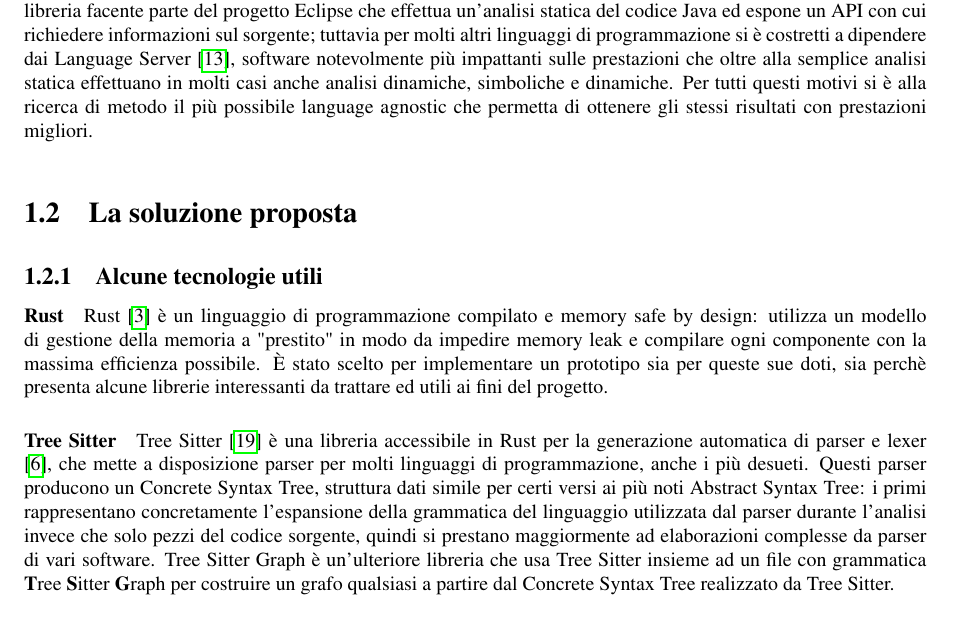
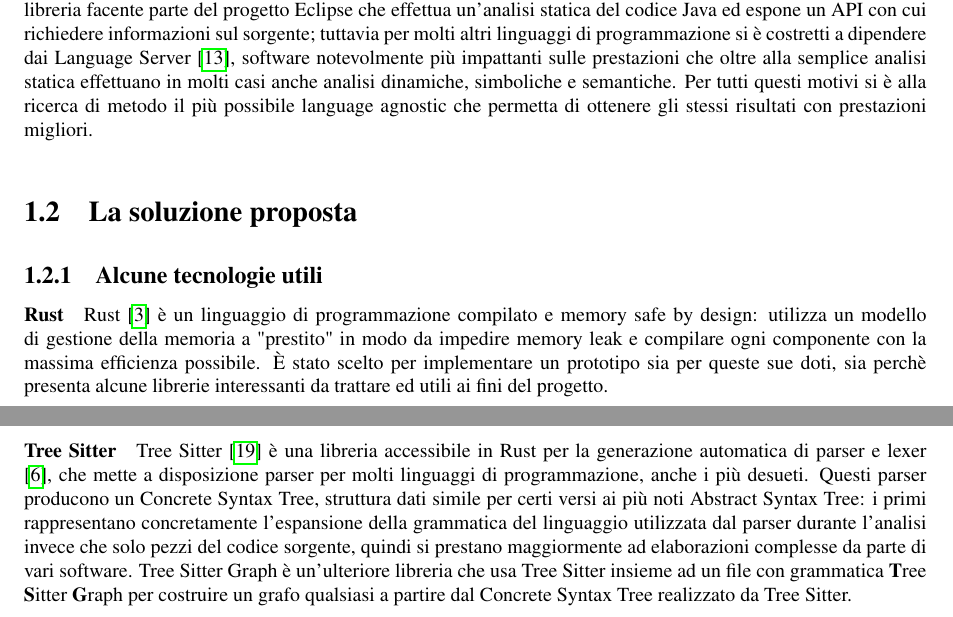
Before and after one commit to frefolli/skullian-thesis, a LaTeX thesis (thesis.tex, which reads chapters/01-introduction.tex): part of page 7 of 48 before the commit and two parts of pages 7 and 8 of 48 after it, the two joined at a grey line, cut so that both start at the same text. Compiled offline with pdfLaTeX.

Commit message:
ortografia.01

```diff
--- a/chapters/01-introduction.tex
+++ b/chapters/01-introduction.tex
@@ -32,7 +32,7 @@ Allo stato attuale il tool Arcan, cos\`i come qualsiasi altro software che si se
 
 Non \`e altrettanto vantaggioso dover dipendere da una tale variet\`a di software per ogni linguaggio da supportare: sia perch\'e non sempre \`e possibile trovare una libreria che permetta di analizzare staticamente il codice sorgente in quel linguaggio, si\`a perch\'e ogni collaborazione con un software diverso necessita talvolta di implementazioni distinte all'interno di Arcan, quindi aumentanto ulteriormente il peso dell'applicativo sia in memoria centrale che in memoria secondaria.
 
-Altri aspetti da non sottovalutare sono l'efficacia della collaborazione tra Arcan e il software di terze parti, e l'efficienza stessa del software che analizza il codice sorgente. Per Java viene usato Eclipse JDT, una libreria facente parte del progetto Eclipse che effettua un'analisi statica del codice Java ed espone un API con cui richiedere informazioni sul sorgente; tuttavia per molti altri linguaggi di programmazione si \`e costretti a dipendere dai Language Server \cite{LanguageServer}, software notevolmente pi\`u impattanti sulle prestazioni che oltre alla semplice analisi statica effettuano in molti casi anche analisi dinamiche, simboliche e dinamiche. Per tutti questi motivi si \`e alla ricerca di metodo il pi\`u possibile language agnostic che permetta di ottenere gli stessi risultati con prestazioni migliori.
+Altri aspetti da non sottovalutare sono l'efficacia della collaborazione tra Arcan e il software di terze parti, e l'efficienza stessa del software che analizza il codice sorgente. Per Java viene usato Eclipse JDT, una libreria facente parte del progetto Eclipse che effettua un'analisi statica del codice Java ed espone un API con cui richiedere informazioni sul sorgente; tuttavia per molti altri linguaggi di programmazione si \`e costretti a dipendere dai Language Server \cite{LanguageServer}, software notevolmente pi\`u impattanti sulle prestazioni che oltre alla semplice analisi statica effettuano in molti casi anche analisi dinamiche, simboliche e semantiche. Per tutti questi motivi si \`e alla ricerca di metodo il pi\`u possibile language agnostic che permetta di ottenere gli stessi risultati con prestazioni migliori.
 
 \section{La soluzione proposta}
 \subsection{Alcune tecnologie utili}
@@ -43,7 +43,7 @@ Rust \cite{blandy2017programming} \`e un linguaggio di programmazione compilato
 
 \paragraph{Tree Sitter}
 
-Tree Sitter \cite{TreeSitter} \`e una libreria accessibile in Rust per la generazione automatica di parser e lexer \cite{sestoft2017programming}, che mette a disposizione parser per molti linguaggi di programmazione, anche i pi\`u desueti. Questi parser producono un Concrete Syntax Tree, struttura dati simile per certi versi ai pi\`u noti Abstract Syntax Tree: i primi rappresentano concretamente l'espansione della grammatica del linguaggio utilizzata dal parser durante l'analisi invece che solo pezzi del codice sorgente, quindi si prestano maggiormente ad elaborazioni complesse da parser di vari software. Tree Sitter Graph \`e un'ulteriore libreria che usa Tree Sitter insieme ad un file con grammatica \textbf{T}ree \textbf{S}itter \textbf{G}raph per costruire un grafo qualsiasi a partire dal Concrete Syntax Tree realizzato da Tree Sitter.
+Tree Sitter \cite{TreeSitter} \`e una libreria accessibile in Rust per la generazione automatica di parser e lexer \cite{sestoft2017programming}, che mette a disposizione parser per molti linguaggi di programmazione, anche i pi\`u desueti. Questi parser producono un Concrete Syntax Tree, struttura dati simile per certi versi ai pi\`u noti Abstract Syntax Tree: i primi rappresentano concretamente l'espansione della grammatica del linguaggio utilizzata dal parser durante l'analisi invece che solo pezzi del codice sorgente, quindi si prestano maggiormente ad elaborazioni complesse da parte di vari software. Tree Sitter Graph \`e un'ulteriore libreria che usa Tree Sitter insieme ad un file con grammatica \textbf{T}ree \textbf{S}itter \textbf{G}raph per costruire un grafo qualsiasi a partire dal Concrete Syntax Tree realizzato da Tree Sitter.
 
 \paragraph{Stack Graph}
 
```
Also changed, not shown: chapters/01-introduction.tex (2 more changed lines).
